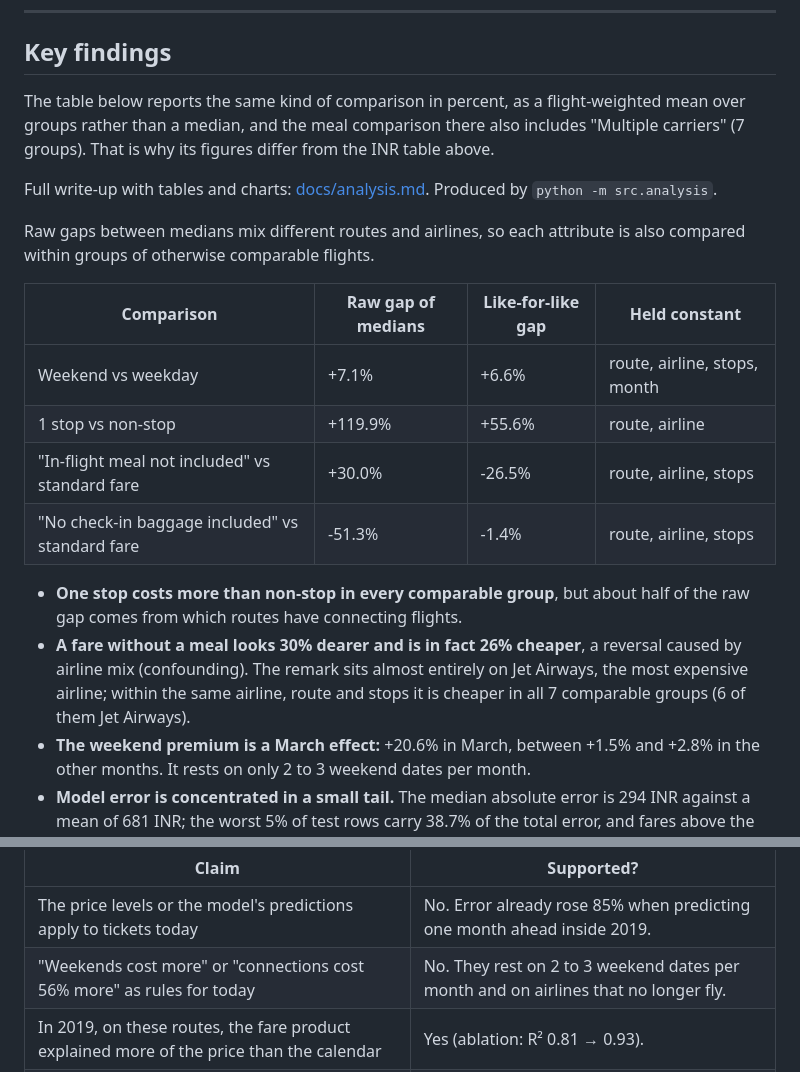
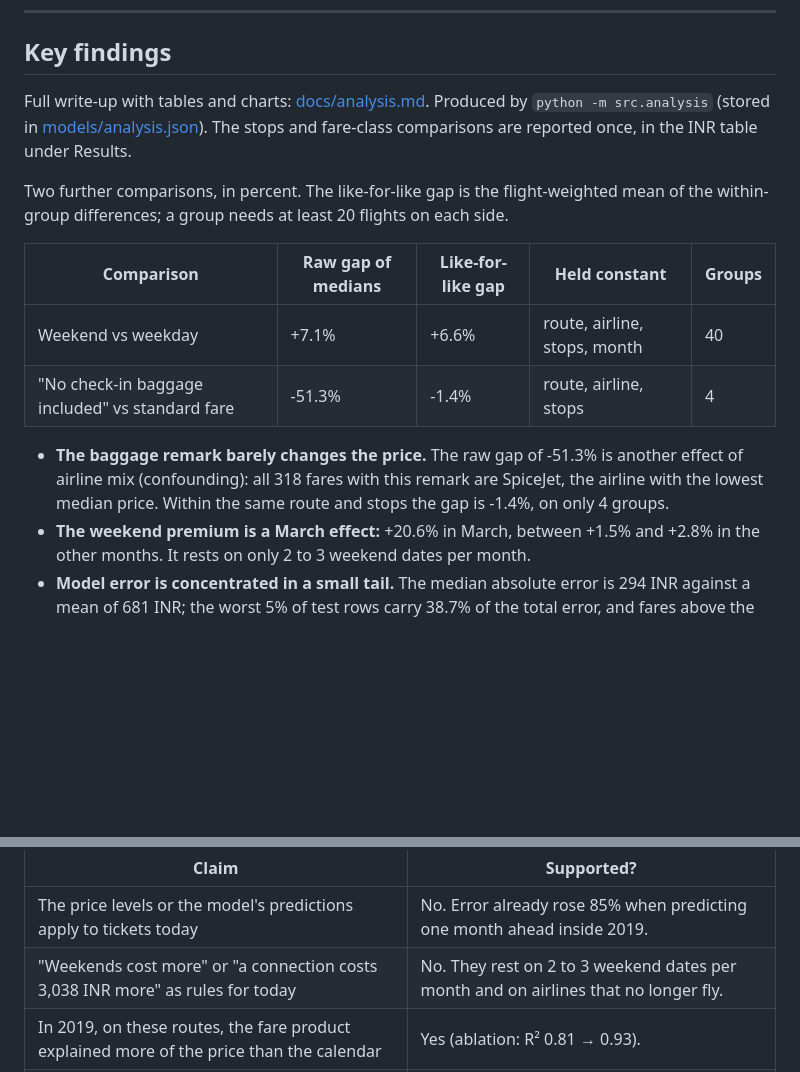
Before and after one commit to thanhtan2210/Collect-and-predict-air-plane-ticket-price---Data-Mining-Assignment, a Markdown page: README.md, 2 parts joined by grey strips. GitHub-like rendering; blank space fills up the shorter version.

Commit message:
README: report the stops and fare-class comparisons once
The Key findings table repeated the stops and fare-class comparisons in
percent (flight-weighted mean, 7 groups) next to the INR table under
Results (median, 6 groups). The duplicate rows and bullets are removed;
the percent table keeps the weekend and baggage comparisons and now
shows the number of groups.

Co-Authored-By: Claude Opus 5.5 <noreply@anthropic.com>

```diff
--- a/README.md
+++ b/README.md
@@ -87,21 +87,16 @@ The fare-class finding rests on only 6 groups (route and stops pairs within Jet
 
 ## Key findings
 
-The table below reports the same kind of comparison in percent, as a flight-weighted mean over groups rather than a median, and the meal comparison there also includes "Multiple carriers" (7 groups). That is why its figures differ from the INR table above.
+Full write-up with tables and charts: [docs/analysis.md](docs/analysis.md). Produced by `python -m src.analysis` (stored in [models/analysis.json](models/analysis.json)). The stops and fare-class comparisons are reported once, in the INR table under Results.
 
-Full write-up with tables and charts: [docs/analysis.md](docs/analysis.md). Produced by `python -m src.analysis`.
+Two further comparisons, in percent. The like-for-like gap is the flight-weighted mean of the within-group differences; a group needs at least 20 flights on each side.
 
-Raw gaps between medians mix different routes and airlines, so each attribute is also compared within groups of otherwise comparable flights.
+| Comparison | Raw gap of medians | Like-for-like gap | Held constant | Groups |
+| --- | --- | --- | --- | --- |
+| Weekend vs weekday | +7.1% | +6.6% | route, airline, stops, month | 40 |
+| "No check-in baggage included" vs standard fare | -51.3% | -1.4% | route, airline, stops | 4 |
 
-| Comparison | Raw gap of medians | Like-for-like gap | Held constant |
-| --- | --- | --- | --- |
-| Weekend vs weekday | +7.1% | +6.6% | route, airline, stops, month |
-| 1 stop vs non-stop | +119.9% | +55.6% | route, airline |
-| "In-flight meal not included" vs standard fare | +30.0% | -26.5% | route, airline, stops |
-| "No check-in baggage included" vs standard fare | -51.3% | -1.4% | route, airline, stops |
-
-- **One stop costs more than non-stop in every comparable group**, but about half of the raw gap comes from which routes have connecting flights.
-- **A fare without a meal looks 30% dearer and is in fact 26% cheaper**, a reversal caused by airline mix (confounding). The remark sits almost entirely on Jet Airways, the most expensive airline; within the same airline, route and stops it is cheaper in all 7 comparable groups (6 of them Jet Airways).
+- **The baggage remark barely changes the price.** The raw gap of -51.3% is another effect of airline mix (confounding): all 318 fares with this remark are SpiceJet, the airline with the lowest median price. Within the same route and stops the gap is -1.4%, on only 4 groups.
 - **The weekend premium is a March effect:** +20.6% in March, between +1.5% and +2.8% in the other months. It rests on only 2 to 3 weekend dates per month.
 - **Model error is concentrated in a small tail.** The median absolute error is 294 INR against a mean of 681 INR; the worst 5% of test rows carry 38.7% of the total error, and fares above the outlier fence are underpredicted by 9,864 INR on average.
 - **Forecasting a new month is harder than the headline score suggests.** Training on March-May and testing on June gives R² 0.846 and MAE 1,091 INR, against R² 0.929 and MAE 588 INR for comparable prices under the random split.
@@ -122,7 +117,7 @@ What does carry over is the method, not the conclusions:
 | Claim | Supported? |
 | --- | --- |
 | The price levels or the model's predictions apply to tickets today | No. Error already rose 85% when predicting one month ahead inside 2019. |
-| "Weekends cost more" or "connections cost 56% more" as rules for today | No. They rest on 2 to 3 weekend dates per month and on airlines that no longer fly. |
+| "Weekends cost more" or "a connection costs 3,038 INR more" as rules for today | No. They rest on 2 to 3 weekend dates per month and on airlines that no longer fly. |
 | In 2019, on these routes, the fare product explained more of the price than the calendar | Yes (ablation: R² 0.81 → 0.93). |
 | Raw medians can point the wrong way when the airline mix is ignored | Yes, shown twice. This is a property of the method, not of the year. |
 | A price model must be re-validated on a later period before being trusted | Yes. |
```
